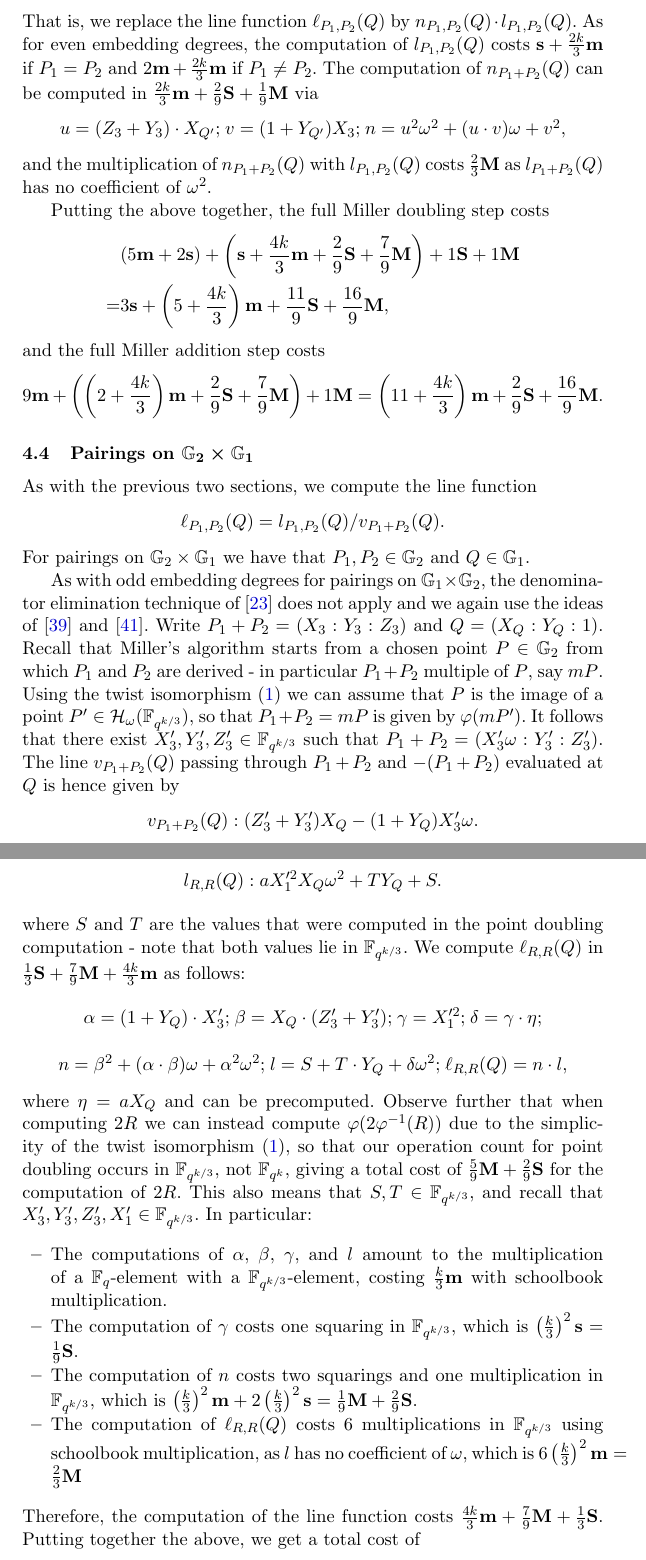
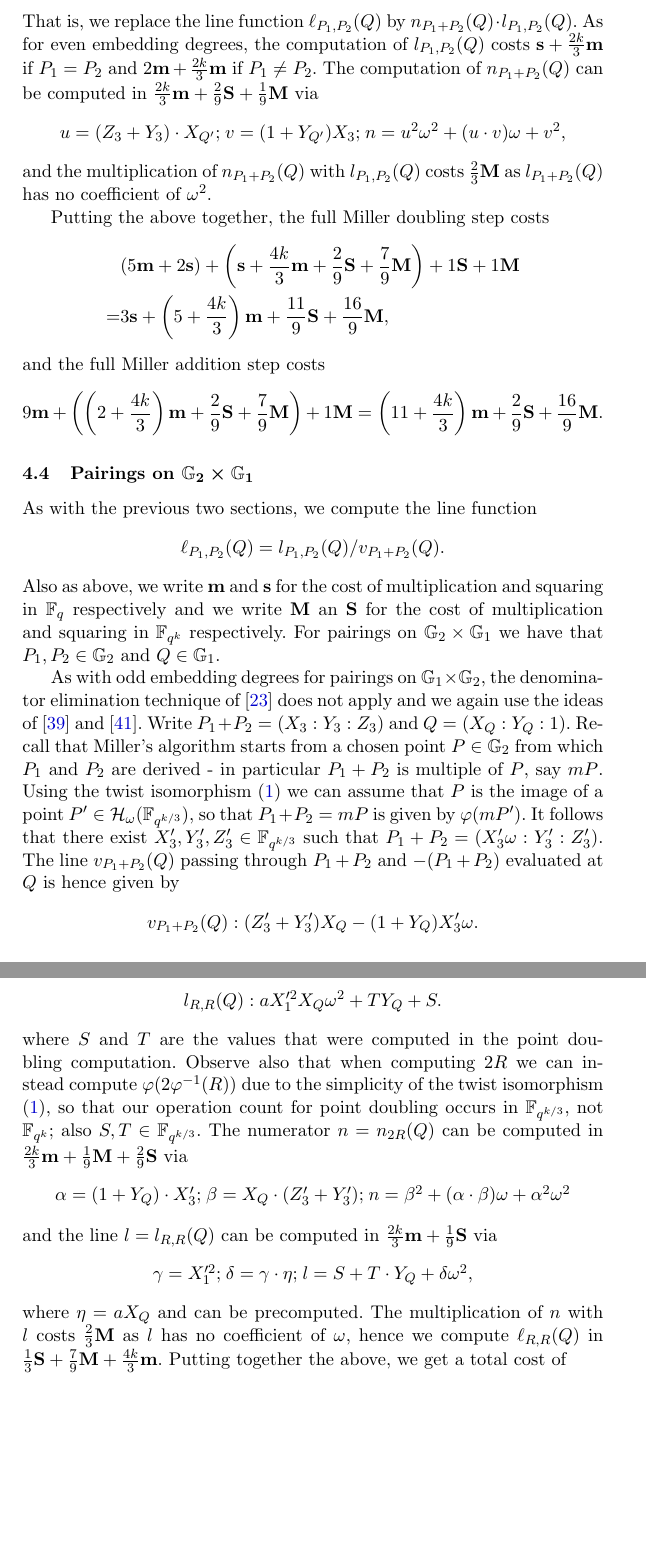
Before and after one commit to BeJade/hespairing, a LaTeX paper (paper/main.tex, which reads paper/lines.tex): two parts of pages 14 and 15 of 24, joined at a grey line, cut so that both start at the same text, the shorter picture padded with empty space. Compiled offline with pdfLaTeX.

Commit message:
proof-read

```diff
--- a/paper/lines.tex
+++ b/paper/lines.tex
@@ -151,7 +152,7 @@ So we replace $\frac{1}{v_{P_1+P_2}(Q)}$ by the numerator
 $$n_{P_1+P_2}(Q) = ((Z_3 + Y_3)X_{Q'})^2\omega^2
 + (Z_3 + Y_3)X_{Q'}(1+Y_{Q'})X_3\omega
 + ((1+Y_{Q'})X_3)^2.$$
-That is, we replace the line function $\ell_{P_1,P_2}(Q)$ by $n_{P_1,P_2}(Q) \cdot l_{P_1,P_2}(Q)$.
+That is, we replace the line function $\ell_{P_1,P_2}(Q)$ by $n_{P_1+P_2}(Q) \cdot l_{P_1,P_2}(Q)$.
 As for even embedding degrees, the computation of $l_{P_1,P_2}(Q)$ costs $\sqr + \frac{2k}{3}\mul$ if $P_1 = P_2$ and $2\mul + \frac{2k}{3}\mul$ if $P_1 \neq P_2$.
 The computation of $n_{P_1+P_2}(Q)$ can be computed in
 $\frac{2k}{3}\mul + \frac{2}{9}\Sqr + \frac{1}{9}\Mul$ via
@@ -176,14 +177,14 @@ and the full Miller addition step costs
 
 As with the previous two sections, we compute the line function
 $$\ell_{P_1,P_2}(Q) = l_{P_1,P_2}(Q)/v_{P_1 + P_2}(Q).$$
-For pairings on $\G{2} \times \G{1}$ we have that $P_1, P_2 \in \G{2}$ and $Q \in \G{1}$.
+Also as above, we write $\mul$ and $\sqr$ for the cost of multiplication and squaring in $\F{q}$ respectively and we write $\Mul$ an $\Sqr$ for the cost of multiplication and squaring in $\F{q^k}$ respectively. For pairings on $\G{2} \times \G{1}$ we have that $P_1, P_2 \in \G{2}$ and $Q \in \G{1}$.
 
 As with odd embedding degrees for pairings on $\G{1} \times \G{2}$,
 the denominator elimination technique of \cite{2010/Gu} does not apply
  and we again use the ideas of~\cite{2008/lin} and~\cite{2009/deg15}.
 Write $P_1 + P_2 = (X_3:Y_3:Z_3)$ and $Q = (X_Q:Y_Q:1)$.
 Recall that Miller's algorithm starts from a chosen point $P \in \G{2}$
-from which $P_1$ and $P_2$ are derived - in particular $P_1 + P_2$
+from which $P_1$ and $P_2$ are derived - in particular $P_1 + P_2$ is
 multiple of $P$, say $mP$.
 Using the twist isomorphism \eqref{twistiso} we can assume that
 $P$ is the image of a point $P' \in \mathcal{H}_{\omega}(\F{q^{k/3}})$,
@@ -204,35 +205,25 @@ $$n_{P_1+P_2}(Q) = ((Z_3' + Y_3')X_Q)^2
 That is, we replace the line function $\ell_{P_1,P_2}(Q)$ by $n_{P_1,P_2}(Q) \cdot l_{P_1,P_2}(Q)$.
 When $P_1 = P_2 = R$, the line $l_{P_1,P_2}(Q)$ is the tangent line at $R$ evaluated at $Q$, which is given by
 \[l_{R,R}(Q): aX_1'^2 X_Q \omega^2 + T Y_Q + S.\]
-where $S$ and $T$ are the values that were computed in the point doubling computation - note that
-both values lie in $\F{q^{k/3}}$.
-We compute $\ell_{R,R}(Q)$ in
-$\frac{1}{3}\Sqr + \frac{7}{9}\Mul + \frac{4k}{3}\mul $ as follows:
-\[\begin{array}{cccc}
+where $S$ and $T$ are the values that were computed in the point doubling computation.
+Observe also that when computing $2R$ we can instead compute
+$\varphi(2\varphi^{-1}(R))$ due to the simplicity of the twist isomorphism \eqref{twistiso},
+so that our operation count for point doubling occurs in $\F{q^{k/3}}$, not $\F{q^k}$; also $S,T \in \F{q^{k/3}}$.
+The numerator $n = n_{2R}(Q)$ can be computed in $\frac{2k}{3}\mul + \frac{1}{9}\Mul + \frac{2}{9}\Sqr$ via
+\[\begin{array}{ccc}
 \alpha = (1+Y_Q)\cdot X_3';&
  \beta = X_Q\cdot (Z_3' + Y_3'); &
+n = \beta^2 + (\alpha \cdot \beta) \omega + \alpha^2 \omega^2
+\end{array}\]
+and the line $l = l_{R,R}(Q)$ can be computed in $\frac{2k}{3}\mul + \frac{1}{9}\Sqr$ via
+\[\begin{array}{ccc}
  \gamma = X_1'^2; &
- \delta = \gamma\cdot\eta;
-\end{array}\]
-\[\begin{array}{ccc}
-n = \beta^2 + (\alpha \cdot \beta) \omega + \alpha^2 \omega^2; &
-l = S + T\cdot Y_Q + \delta\omega^2; &
-\ell_{R,R}(Q) = n\cdot l,
+ \delta = \gamma\cdot\eta; &
+ l = S + T\cdot Y_Q + \delta\omega^2,
 \end{array}\]
 where $\eta = aX_Q$ and can be precomputed.
-Observe further that when computing $2R$ we can instead compute
-$\varphi(2\varphi^{-1}(R))$ due to the simplicity of the twist isomorphism \eqref{twistiso},
-so that our operation count for point doubling occurs in $\F{q^{k/3}}$, not $\F{q^k}$, giving a total cost of $\frac{5}{9}\Mul + \frac{2}{9}\Sqr$ for the computation of $2R$.
-This also means that $S, T \in \F{q^{k/3}}$, and recall that $X_3',Y_3',Z_3',X_1' \in \F{q^{k/3}}$.
-In particular:
-\begin{itemize}
-\item The computations of $\alpha$, $\beta$, $\gamma$, and $l$ amount to the multiplication of a $\F{q}$-element with a $\F{q^{k/3}}$-element, costing $\frac{k}{3}\mul$ with schoolbook multiplication.
-\item The computation of $\gamma$ costs one squaring in $\F{q^{k/3}}$, which is $\left(\frac{k}{3}\right)^2\sqr = \frac{1}{9}\Sqr$.
-\item The computation of $n$ costs two squarings and one multiplication in $\F{q^{k/3}}$, which is $\left(\frac{k}{3}\right)^2\mul + 2\left(\frac{k}{3}\right)^2\sqr = \frac{1}{9}\Mul + \frac{2}{9}\Sqr$.
-\item The computation of $\ell_{R,R}(Q)$ costs 6 multiplications in $\F{q^{k/3}}$ using schoolbook multiplication, as $l$ has no coefficient of $\omega$, which is
-$6\left(\frac{k}{3}\right)^2\mul = \frac{2}{3}\Mul$
-\end{itemize}
-Therefore, the computation of the line function costs $\frac{4k}{3}\mul + \frac{7}{9}\Mul + \frac{1}{3}\Sqr$.
+The multiplication of $n$ with $l$ costs $\frac{2}{3}\Mul$ as $l$ has no coefficient of $\omega$, hence we compute $\ell_{R,R}(Q)$ in
+$\frac{1}{3}\Sqr + \frac{7}{9}\Mul + \frac{4k}{3}\mul $.
 Putting together the above, we get a total cost of
 \[\left(\frac{5}{9}\Mul + \frac{2}{9}\Sqr\right) + \left(\frac{1}{3}\Sqr + \frac{7}{9}\Mul + \frac{4k}{3}\mul \right) + \Mul + \Sqr = \frac{7}{3}\Mul + \frac{14}{9}\Sqr + \frac{4k}{3}\mul\]
 for the whole Miller doubling step.
```
Also changed, not shown: paper/lines.tex (23 more changed lines).
